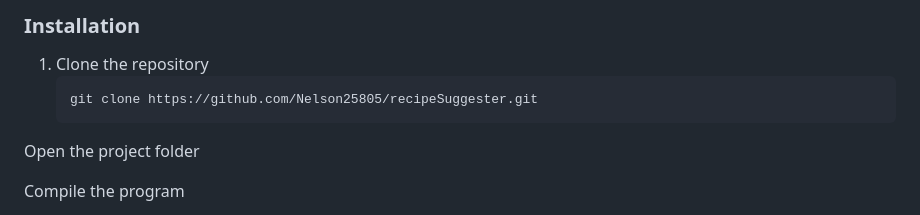
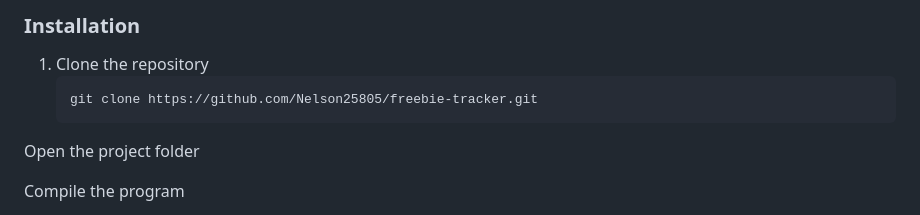
Before and after one commit to Nelson25805/freebie-tracker, a Markdown page: README.md, the part around the change. Drawn GitHub-style.

Commit message:
Update repository URL in README for cloning

````diff
--- a/README.md
+++ b/README.md
@@ -107,7 +107,7 @@ Follow these steps to run the project locally.
 
 1. Clone the repository
    ```sh
-   git clone https://github.com/Nelson25805/recipeSuggester.git
+   git clone https://github.com/Nelson25805/freebie-tracker.git
 Open the project folder
 
 Compile the program
````
